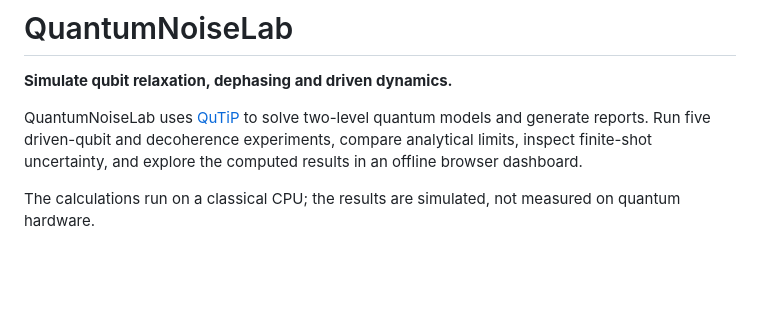
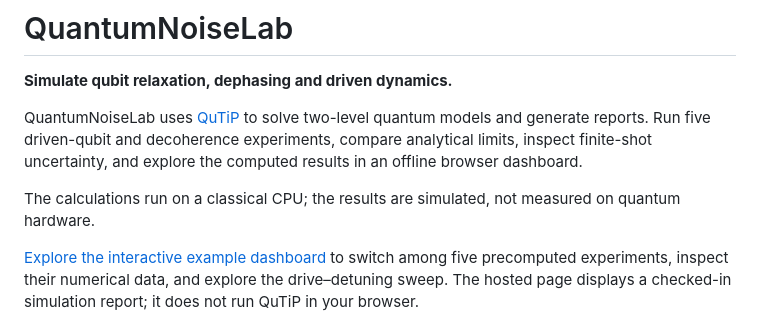
Before and after one commit to nazeeh111/QuantumNoiseLab, a Markdown page: README.md, the part around the change. Rendered like a GitHub page; blank space fills up the shorter version.

Commit message:
Link interactive simulation dashboard from README

```diff
--- a/README.md
+++ b/README.md
@@ -5,6 +5,8 @@
 QuantumNoiseLab uses [QuTiP](https://qutip.org/) to solve two-level quantum models and generate reports. Run five driven-qubit and decoherence experiments, compare analytical limits, inspect finite-shot uncertainty, and explore the computed results in an offline browser dashboard.
 
 The calculations run on a classical CPU; the results are simulated, not measured on quantum hardware.
+
+[Explore the interactive example dashboard](https://nazeeh111.github.io/QuantumNoiseLab/) to switch among five precomputed experiments, inspect their numerical data, and explore the drive–detuning sweep. The hosted page displays a checked-in simulation report; it does not run QuTiP in your browser.
 
 ![Offline quantum experiment dashboard](docs/dashboard-desktop.png)
 
```
